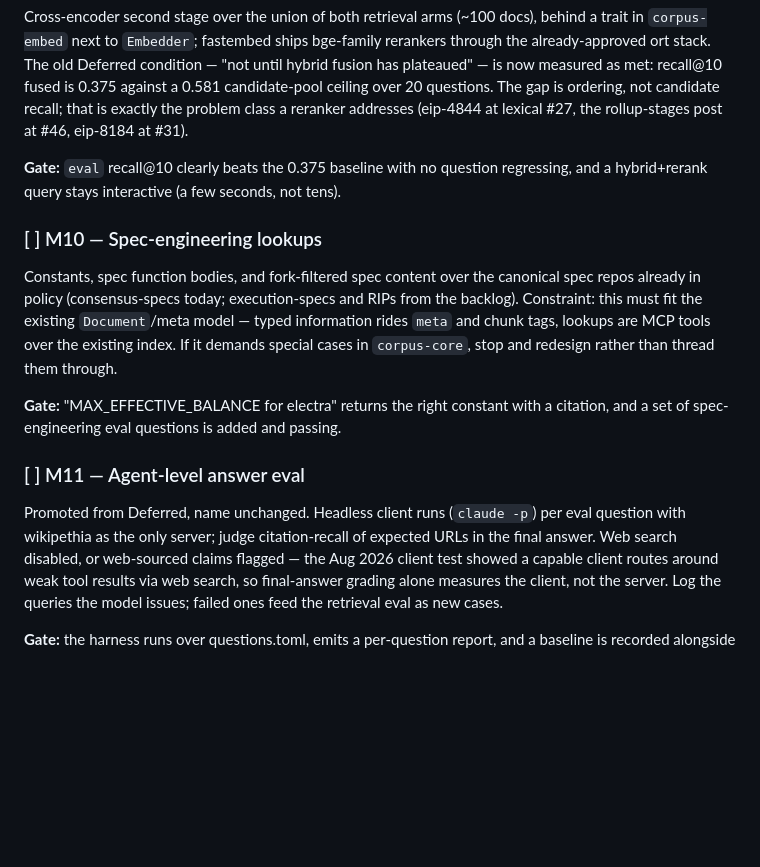
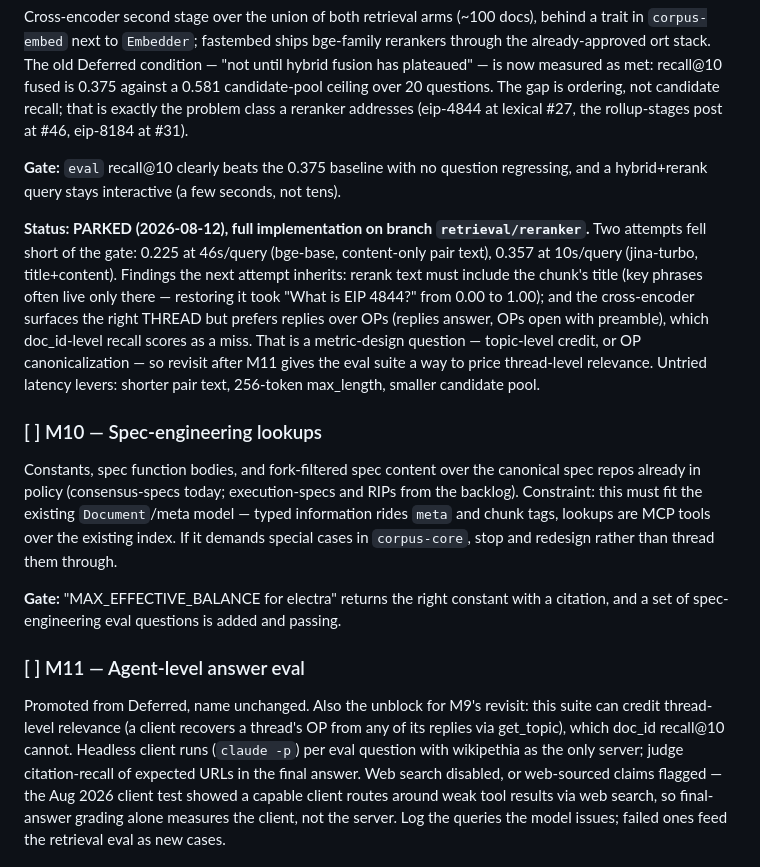
Before and after one commit to JossDuff/wikipethia, a Markdown page: ROADMAP.md, the part around the change. Drawn GitHub-style; blank space fills up the shorter version.

Commit message:
ROADMAP: park M9 reranker with findings; M11 is its unblock
Both attempts fell short of the gate (0.225 @ 46s content-only
bge-base; 0.357 @ 10s title+content jina-turbo vs the 0.375 fused
baseline). The blocker is metric-shaped, not ranking-shaped: the
cross-encoder finds the right threads but prefers replies over OPs,
which doc_id-level recall scores as a miss. Implementation preserved
on branch retrieval/reranker; revisit after M11 can price
thread-level relevance.

Co-Authored-By: Claude Fable 5 <noreply@anthropic.com>

```diff
--- a/ROADMAP.md
+++ b/ROADMAP.md
@@ -175,6 +175,19 @@ lexical #27, the rollup-stages post at #46, eip-8184 at #31).
 question regressing, and a hybrid+rerank query stays interactive (a few
 seconds, not tens).
 
+**Status: PARKED (2026-08-12), full implementation on branch
+`retrieval/reranker`.** Two attempts fell short of the gate: 0.225 at
+46s/query (bge-base, content-only pair text), 0.357 at 10s/query
+(jina-turbo, title+content). Findings the next attempt inherits: rerank
+text must include the chunk's title (key phrases often live only there —
+restoring it took "What is EIP 4844?" from 0.00 to 1.00); and the
+cross-encoder surfaces the right THREAD but prefers replies over OPs
+(replies answer, OPs open with preamble), which doc_id-level recall
+scores as a miss. That is a metric-design question — topic-level credit,
+or OP canonicalization — so revisit after M11 gives the eval suite a way
+to price thread-level relevance. Untried latency levers: shorter pair
+text, 256-token max_length, smaller candidate pool.
+
 ### [ ] M10 — Spec-engineering lookups
 
 Constants, spec function bodies, and fork-filtered spec content over the
@@ -191,7 +204,10 @@ and passing.
 
 ### [ ] M11 — Agent-level answer eval
 
-Promoted from Deferred, name unchanged. Headless client runs
+Promoted from Deferred, name unchanged. Also the unblock for M9's
+revisit: this suite can credit thread-level relevance (a client
+recovers a thread's OP from any of its replies via get_topic), which
+doc_id recall@10 cannot. Headless client runs
 (`claude -p`) per eval question with wikipethia as the only server;
 judge citation-recall of expected URLs in the final answer. Web search
 disabled, or web-sourced claims flagged — the Aug 2026 client test
```
